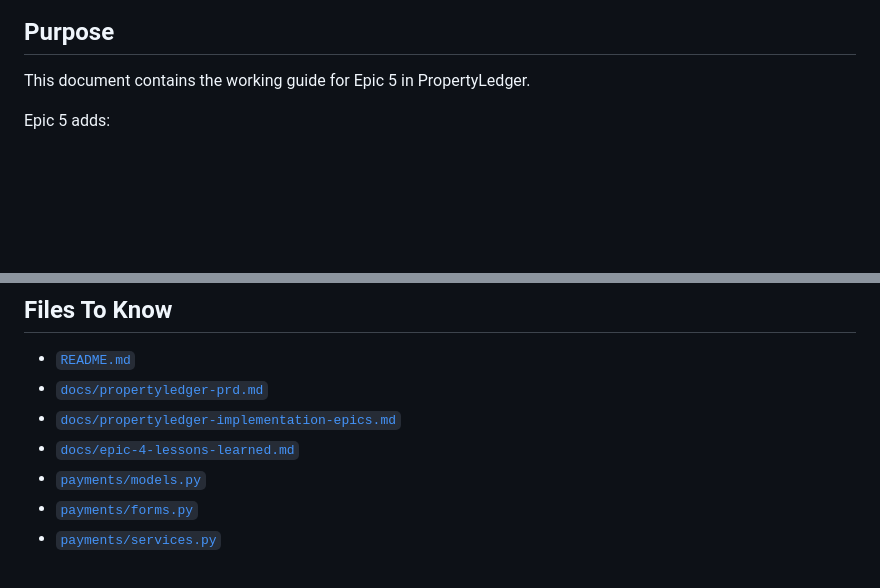
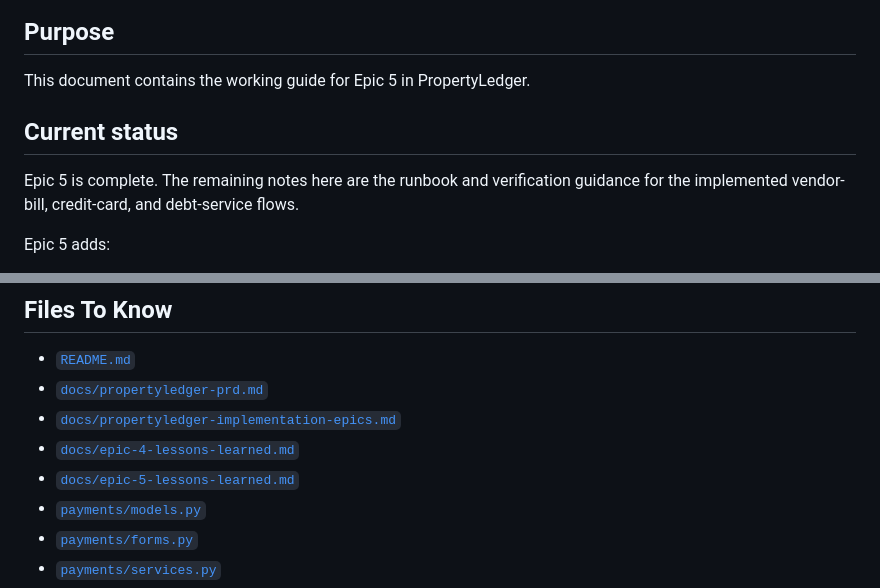
Before and after one commit to timolingh/propertyledger, a Markdown page: docs/epic-5.md, 2 parts joined by grey strips. Rendered like a GitHub page; blank space fills up the shorter version.

Commit message:
Add learnings

```diff
--- a/docs/epic-5.md
+++ b/docs/epic-5.md
@@ -3,6 +3,10 @@
 ## Purpose
 
 This document contains the working guide for Epic 5 in PropertyLedger.
+
+## Current status
+
+Epic 5 is complete. The remaining notes here are the runbook and verification guidance for the implemented vendor-bill, credit-card, and debt-service flows.
 
 Epic 5 adds:
 
@@ -31,6 +35,7 @@ Epic 5 does not include:
 - [`docs/propertyledger-prd.md`](../docs/propertyledger-prd.md)
 - [`docs/propertyledger-implementation-epics.md`](../docs/propertyledger-implementation-epics.md)
 - [`docs/epic-4-lessons-learned.md`](../docs/epic-4-lessons-learned.md)
+- [`docs/epic-5-lessons-learned.md`](../docs/epic-5-lessons-learned.md)
 - [`payments/models.py`](../payments/models.py)
 - [`payments/forms.py`](../payments/forms.py)
 - [`payments/services.py`](../payments/services.py)
```
Also changed, not shown: docs/propertyledger-implementation-epics.md (+4 -0 lines).
